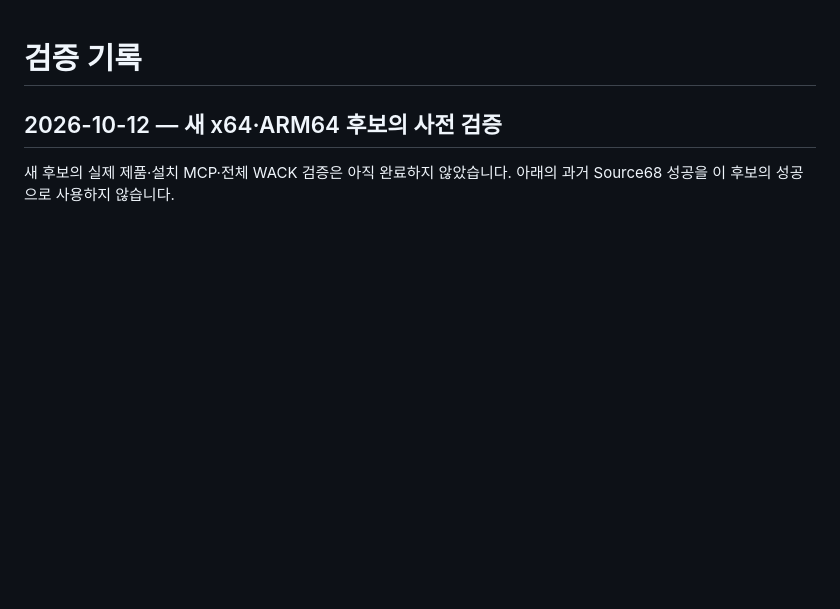
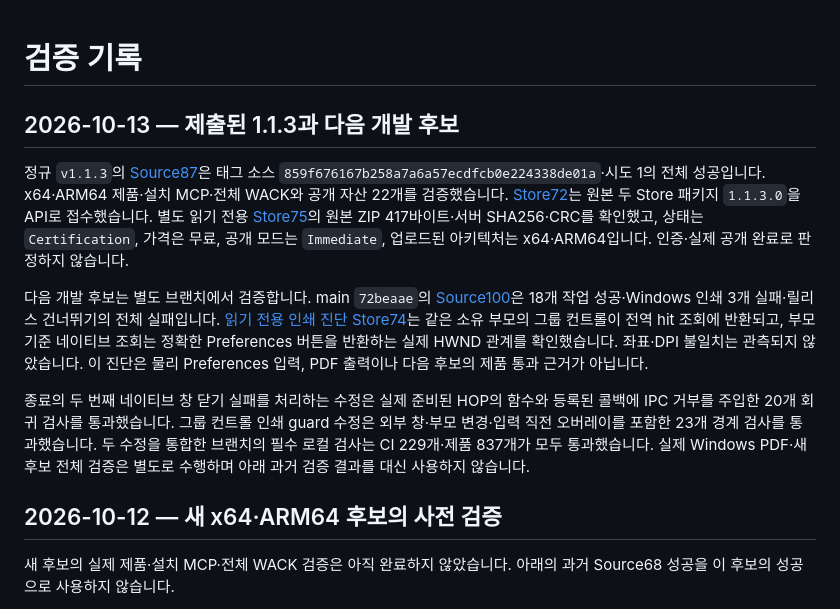
Before and after one commit to ATLKR/OpenGeul, a Markdown page: docs/VERIFICATION.md, the part around the change. Drawn GitHub-style; blank space fills up the shorter version.

```diff
--- a/docs/VERIFICATION.md
+++ b/docs/VERIFICATION.md
@@ -1,4 +1,33 @@
 # 검증 기록
+
+## 2026-10-13 — 제출된 1.1.3과 다음 개발 후보
+
+정규 `v1.1.3`의 [Source87](https://github.com/ATLKR/OpenGeul/actions/runs/38294374822)은
+태그 소스 `859f676167b258a7a6a57ecdfcb0e224338de01a`·시도 1의 전체 성공입니다.
+x64·ARM64 제품·설치 MCP·전체 WACK와 공개 자산 22개를 검증했습니다.
+[Store72](https://github.com/ATLKR/OpenGeul/actions/runs/38342132174)는 원본 두
+Store 패키지 `1.1.3.0`을 API로 접수했습니다. 별도 읽기 전용
+[Store75](https://github.com/ATLKR/OpenGeul/actions/runs/38349008992)의 원본 ZIP
+417바이트·서버 SHA256·CRC를 확인했고, 상태는 `Certification`, 가격은 무료,
+공개 모드는 `Immediate`, 업로드된 아키텍처는 x64·ARM64입니다.
+인증·실제 공개 완료로 판정하지 않습니다.
+
+다음 개발 후보는 별도 브랜치에서 검증합니다. main `72beaae`의
+[Source100](https://github.com/ATLKR/OpenGeul/actions/runs/38343222054)은
+18개 작업 성공·Windows 인쇄 3개 실패·릴리스 건너뛰기의 전체 실패입니다.
+[읽기 전용 인쇄 진단 Store74](https://github.com/ATLKR/OpenGeul/actions/runs/38348489545)는
+같은 소유 부모의 그룹 컨트롤이 전역 hit 조회에 반환되고, 부모 기준 네이티브
+조회는 정확한 Preferences 버튼을 반환하는 실제 HWND 관계를 확인했습니다.
+좌표·DPI 불일치는 관측되지 않았습니다. 이 진단은 물리 Preferences 입력,
+PDF 출력이나 다음 후보의 제품 통과 근거가 아닙니다.
+
+종료의 두 번째 네이티브 창 닫기 실패를 처리하는 수정은 실제 준비된 HOP의
+함수와 등록된 콜백에 IPC 거부를 주입한 20개 회귀 검사를 통과했습니다.
+그룹 컨트롤 인쇄 guard 수정은 외부 창·부모 변경·입력 직전 오버레이를 포함한
+23개 경계 검사를 통과했습니다. 두 수정을 통합한 브랜치의 필수 로컬 검사는
+CI 229개·제품 837개가 모두 통과했습니다. 실제 Windows PDF·새 후보 전체 검증은
+별도로 수행하며 아래 과거 검증 결과를 대신 사용하지 않습니다.
+
 
 ## 2026-10-12 — 새 x64·ARM64 후보의 사전 검증
 
```
Also changed, not shown: docs/NEXT_RELEASE_GOAL.md (+23 -7 lines), 1 other file.
